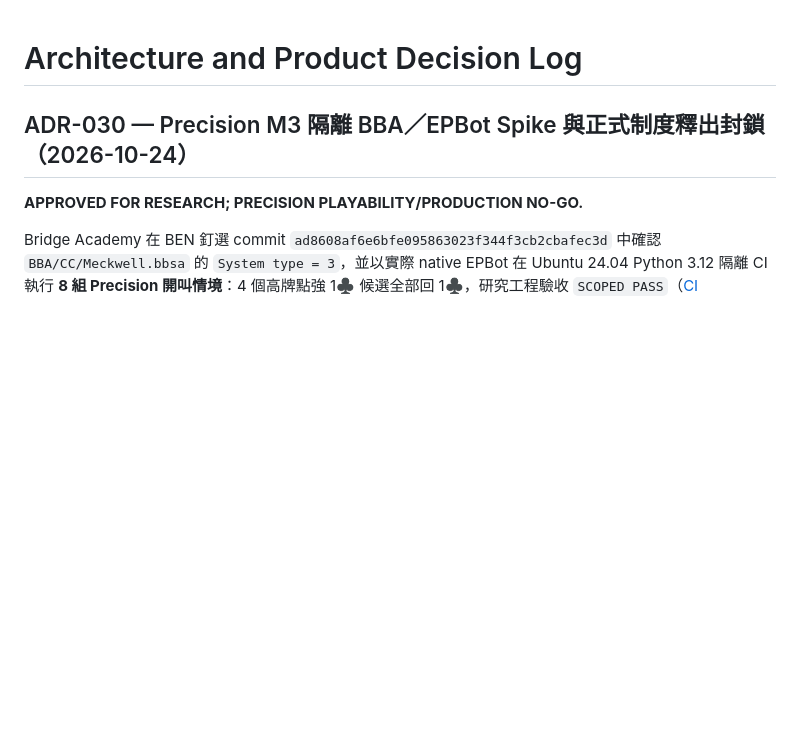
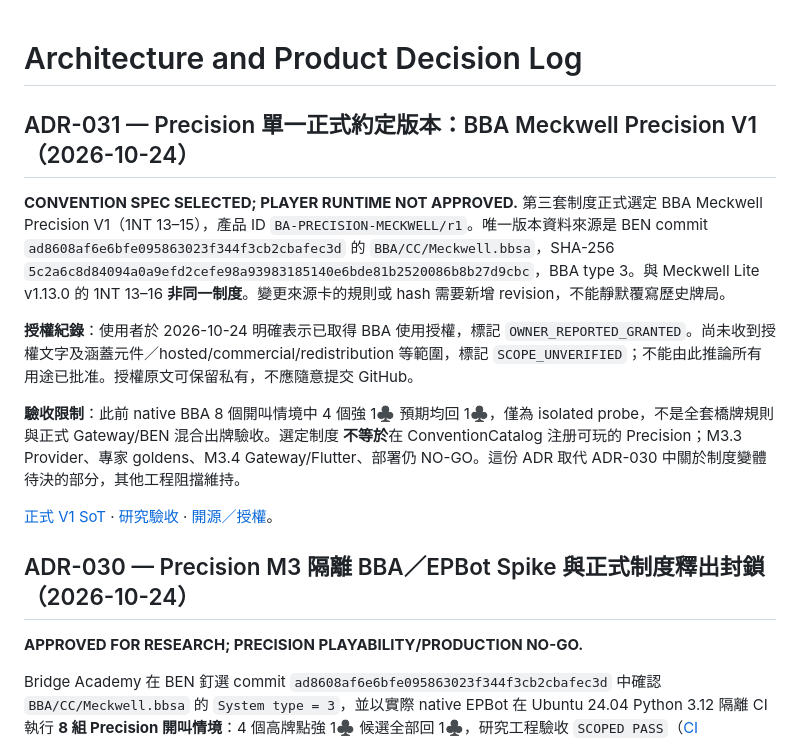
Before and after one commit to KuroNekoLi/Bridge-Academy, a Markdown page: docs/DECISIONS.md, the part around the change. Rendered like a GitHub page; blank space fills up the shorter version.

Commit message:
docs(ADR-031): formally choose BBA Meckwell 1NT 13-15 and record owner-reported license

```diff
--- a/docs/DECISIONS.md
+++ b/docs/DECISIONS.md
@@ -1,4 +1,14 @@
 # Architecture and Product Decision Log
+
+## ADR-031 — Precision 單一正式約定版本：BBA Meckwell Precision V1（2026-10-24）
+
+**CONVENTION SPEC SELECTED; PLAYER RUNTIME NOT APPROVED.** 第三套制度正式選定 BBA Meckwell Precision V1（1NT 13–15），產品 ID `BA-PRECISION-MECKWELL/r1`。唯一版本資料來源是 BEN commit `ad8608af6e6bfe095863023f344f3cb2cbafec3d` 的 `BBA/CC/Meckwell.bbsa`，SHA-256 `5c2a6c8d84094a0a9efd2cefe98a93983185140e6bde81b2520086b8b27d9cbc`，BBA type 3。與 Meckwell Lite v1.13.0 的 1NT 13–16 **非同一制度**。變更來源卡的規則或 hash 需要新增 revision，不能靜默覆寫歷史牌局。
+
+**授權紀錄**：使用者於 2026-10-24 明確表示已取得 BBA 使用授權，標記 `OWNER_REPORTED_GRANTED`。尚未收到授權文字及涵蓋元件／hosted/commercial/redistribution 等範圍，標記 `SCOPE_UNVERIFIED`；不能由此推論所有用途已批准。授權原文可保留私有，不應隨意提交 GitHub。
+
+**驗收限制**：此前 native BBA 8 個開叫情境中 4 個強 1♣ 預期均回 1♣，僅為 isolated probe，不是全套橋牌規則與正式 Gateway/BEN 混合出牌驗收。選定制度 **不等於**在 ConventionCatalog 注册可玩的 Precision；M3.3 Provider、專家 goldens、M3.4 Gateway/Flutter、部署仍 NO-GO。這份 ADR 取代 ADR-030 中關於制度變體待決的部分，其他工程阻擋維持。
+
+[正式 V1 SoT](conventions/PRECISION_BBA_MECKWELL_V1.md) · [研究驗收](research/M3_PRECISION_SPIKE_ACCEPTANCE.md) · [開源／授權](OPEN_SOURCE_AUDIT.md)。
 
 ## ADR-030 — Precision M3 隔離 BBA／EPBot Spike 與正式制度釋出封鎖（2026-10-24）
 
```
